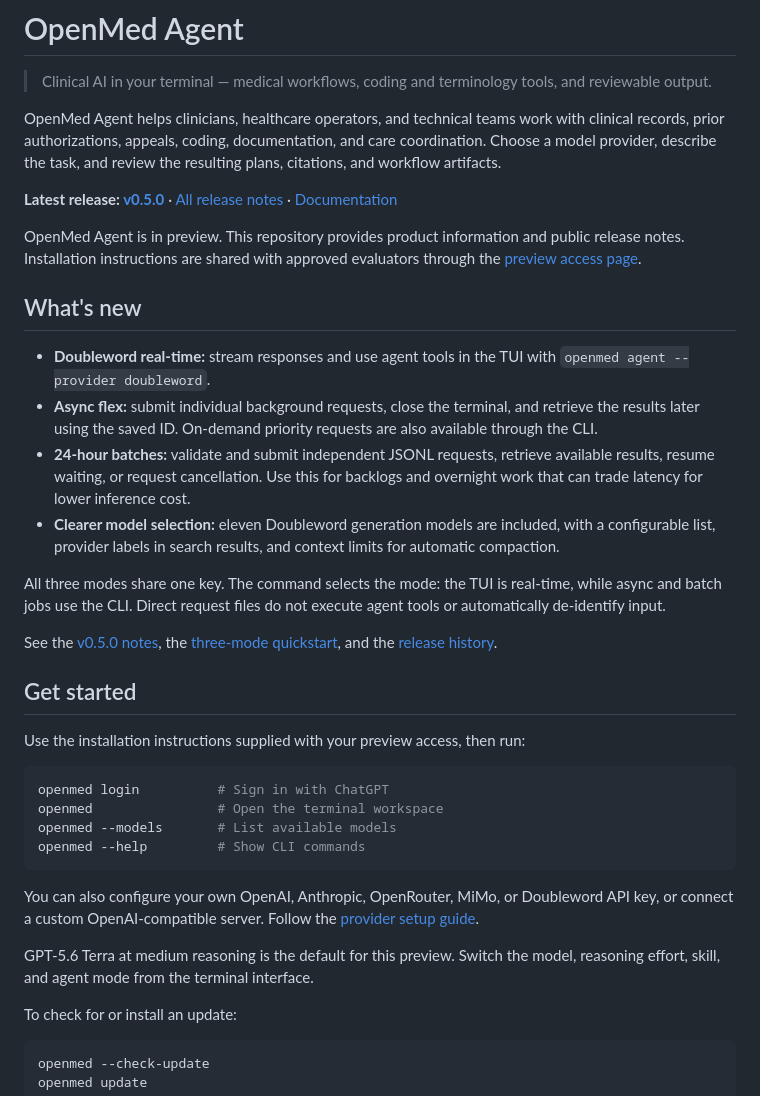
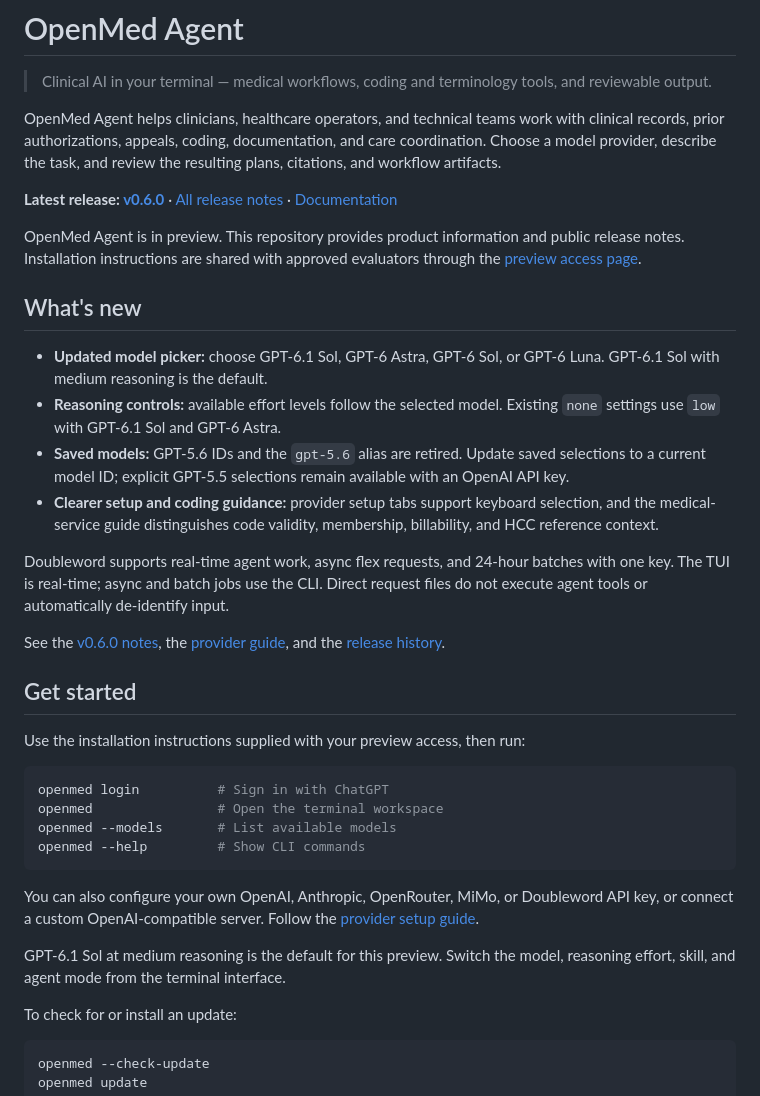
Before and after one commit to openmed-labs/openmed-agent, a Markdown page: README.md, the part around the change. Drawn GitHub-style.

Commit message:
Update README for v0.6.0

```diff
--- a/README.md
+++ b/README.md
@@ -4,20 +4,20 @@
 
 OpenMed Agent helps clinicians, healthcare operators, and technical teams work with clinical records, prior authorizations, appeals, coding, documentation, and care coordination. Choose a model provider, describe the task, and review the resulting plans, citations, and workflow artifacts.
 
-**Latest release: [v0.5.0](https://github.com/openmed-labs/openmed-agent/releases/tag/v0.5.0)** · [All release notes](https://github.com/openmed-labs/openmed-agent/releases) · [Documentation](https://agent.openmed.life/docs/)
+**Latest release: [v0.6.0](https://github.com/openmed-labs/openmed-agent/releases/tag/v0.6.0)** · [All release notes](https://github.com/openmed-labs/openmed-agent/releases) · [Documentation](https://agent.openmed.life/docs/)
 
 OpenMed Agent is in preview. This repository provides product information and public release notes. Installation instructions are shared with approved evaluators through the [preview access page](https://agent.openmed.life/).
 
 ## What's new
 
-- **Doubleword real-time:** stream responses and use agent tools in the TUI with `openmed agent --provider doubleword`.
-- **Async flex:** submit individual background requests, close the terminal, and retrieve the results later using the saved ID. On-demand priority requests are also available through the CLI.
-- **24-hour batches:** validate and submit independent JSONL requests, retrieve available results, resume waiting, or request cancellation. Use this for backlogs and overnight work that can trade latency for lower inference cost.
-- **Clearer model selection:** eleven Doubleword generation models are included, with a configurable list, provider labels in search results, and context limits for automatic compaction.
+- **Updated model picker:** choose GPT-6.1 Sol, GPT-6 Astra, GPT-6 Sol, or GPT-6 Luna. GPT-6.1 Sol with medium reasoning is the default.
+- **Reasoning controls:** available effort levels follow the selected model. Existing `none` settings use `low` with GPT-6.1 Sol and GPT-6 Astra.
+- **Saved models:** GPT-5.6 IDs and the `gpt-5.6` alias are retired. Update saved selections to a current model ID; explicit GPT-5.5 selections remain available with an OpenAI API key.
+- **Clearer setup and coding guidance:** provider setup tabs support keyboard selection, and the medical-service guide distinguishes code validity, membership, billability, and HCC reference context.
 
-All three modes share one key. The command selects the mode: the TUI is real-time, while async and batch jobs use the CLI. Direct request files do not execute agent tools or automatically de-identify input.
+Doubleword supports real-time agent work, async flex requests, and 24-hour batches with one key. The TUI is real-time; async and batch jobs use the CLI. Direct request files do not execute agent tools or automatically de-identify input.
 
-See the [v0.5.0 notes](https://github.com/openmed-labs/openmed-agent/releases/tag/v0.5.0), the [three-mode quickstart](https://agent.openmed.life/docs/providers/), and the [release history](https://github.com/openmed-labs/openmed-agent/releases).
+See the [v0.6.0 notes](https://github.com/openmed-labs/openmed-agent/releases/tag/v0.6.0), the [provider guide](https://agent.openmed.life/docs/providers/), and the [release history](https://github.com/openmed-labs/openmed-agent/releases).
 
 ## Get started
 
@@ -32,7 +32,7 @@ openmed --help         # Show CLI commands
 
 You can also configure your own OpenAI, Anthropic, OpenRouter, MiMo, or Doubleword API key, or connect a custom OpenAI-compatible server. Follow the [provider setup guide](https://agent.openmed.life/docs/providers/).
 
-GPT-5.6 Terra at medium reasoning is the default for this preview. Switch the model, reasoning effort, skill, and agent mode from the terminal interface.
+GPT-6.1 Sol at medium reasoning is the default for this preview. Switch the model, reasoning effort, skill, and agent mode from the terminal interface.
 
 To check for or install an update:
 
```
